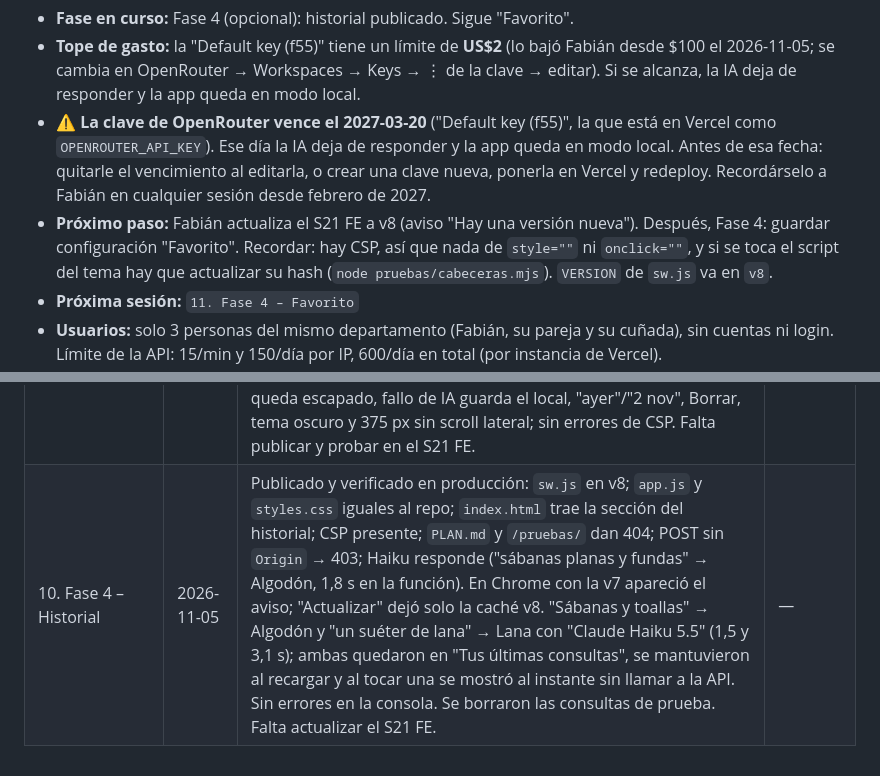
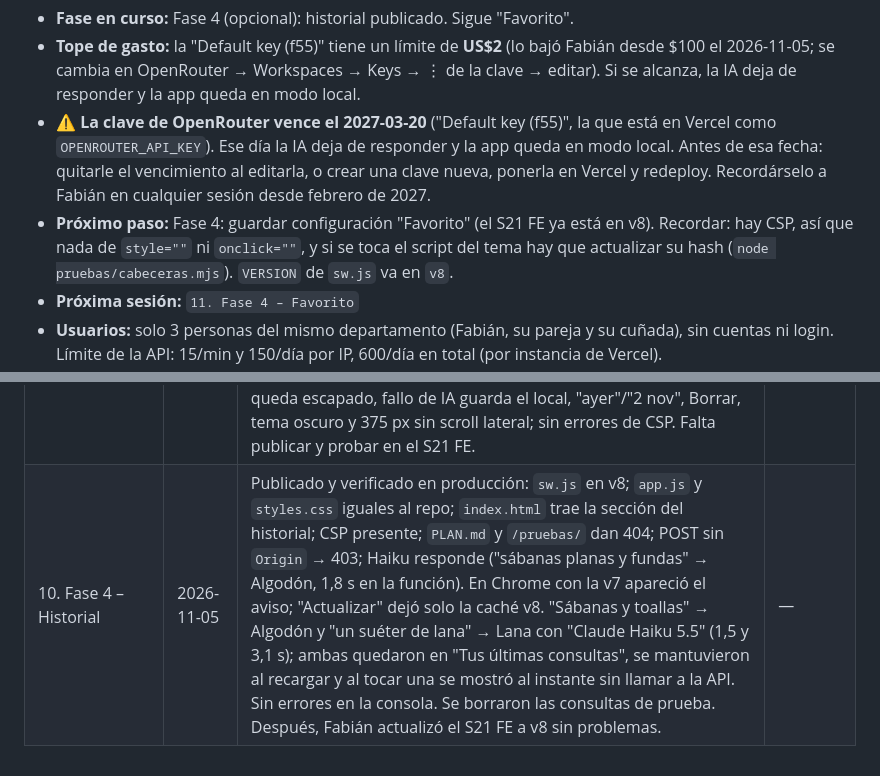
Before and after one commit to fabyfx500/asistente-lavado-midea, a Markdown page: PLAN.md, 2 parts joined by grey strips. Drawn GitHub-style.

Commit message:
Anota la actualización a v8 en el S21 FE
Co-Authored-By: Claude Opus 5.5 <noreply@anthropic.com>

```diff
--- a/PLAN.md
+++ b/PLAN.md
@@ -14,8 +14,7 @@
   `OPENROUTER_API_KEY`). Ese día la IA deja de responder y la app queda en modo local. Antes de esa
   fecha: quitarle el vencimiento al editarla, o crear una clave nueva, ponerla en Vercel y redeploy.
   Recordárselo a Fabián en cualquier sesión desde febrero de 2027.
-- **Próximo paso:** Fabián actualiza el S21 FE a v8 (aviso "Hay una versión nueva"). Después,
-  Fase 4: guardar configuración "Favorito". Recordar: hay CSP, así que nada de `style=""`
+- **Próximo paso:** Fase 4: guardar configuración "Favorito" (el S21 FE ya está en v8). Recordar: hay CSP, así que nada de `style=""`
   ni `onclick=""`, y si se toca el script del tema hay que actualizar su hash
   (`node pruebas/cabeceras.mjs`). `VERSION` de `sw.js` va en `v8`.
 - **Próxima sesión:** `11. Fase 4 – Favorito`
@@ -104,4 +103,4 @@
 | 9. Fase 3 – Cabeceras de seguridad | 2026-11-05 | `vercel.json`: CSP para todas las rutas (`default-src 'self'`, scripts y estilos solo de archivos propios, el script del tema en línea permitido por su hash, sin `unsafe-inline`/`unsafe-eval`, `frame-ancestors 'none'`, `form-action`/`base-uri`/`object-src` cerrados), `Referrer-Policy: strict-origin-when-cross-origin` (con `no-referrer` Chrome mandaría `Origin: null` y la API daría 403), `X-Content-Type-Options`, `X-Frame-Options` y `Permissions-Policy`. Nuevo `pruebas/cabeceras.mjs` (15 casos OK): revisa el hash contra `index.html` y que no haya `style=""` ni `onclick=""`; si el script del tema cambia, da el hash nuevo. `.gitattributes` deja los `.html` en LF (con CRLF cambiaría el hash). README y CLAUDE.md actualizados. 29 del motor y 37 del servidor OK. Probado en Chrome con un servidor local que aplica las cabeceras de `vercel.json` (función real, IA simulada): sin errores de CSP, el tema oscuro se aplica antes de pintar, estilos y 14 programas OK, "sábanas y toallas" → Algodón con "Claude Haiku 5.5", y un script inyectado y un `onerror` en línea quedan bloqueados. Falta publicar y verificar en producción. | `000341c` |
 | 9. Fase 3 – Cabeceras de seguridad | 2026-11-05 | Publicado y verificado en producción: llegan la CSP (el hash calza con el `index.html` publicado), `Referrer-Policy`, `X-Content-Type-Options`, `X-Frame-Options` y `Permissions-Policy`; Vercel ya agrega HSTS. `sw.js` sigue en v7 sin caché; `PLAN.md` y `/pruebas/` dan 404; el POST sin `Origin` sigue en 403. En Chrome la página carga sin errores de CSP, con estilos y 14 programas, y "Sábanas y toallas" → Algodón con "Claude Haiku 5.5" (la consulta sigue pasando el control de origen). `.gitattributes` se agregó a `.vercelignore` (se publicaba). | — |
 | 10. Fase 4 – Historial | 2026-11-05 | Nueva sección "Tus últimas consultas" (entre el resultado y la lista de programas): guarda en `localStorage` (clave `historial`) las 5 recomendaciones finales más recientes (la de la IA, o la local si la IA no respondió), con programa, alternativas, motivo, origen y fecha; la misma consulta no se repite (queda la más nueva arriba). Elegir un programa a mano o una consulta sin prenda clara no se guardan. Al tocar una se muestra al instante con "🕘 Del historial (hoy, 14:32)" y su texto vuelve al cuadro, sin llamar a la IA. Botón "🗑️ Borrar" con confirmación. Se ignoran datos dañados. Sin `style=""`/`onclick=""` (CSP); el script del tema no cambió. `VERSION` de `sw.js` → v8. README actualizado. 29 del motor, 37 del servidor y 15 de cabeceras OK. Probado en el navegador de la app con un servidor local con las cabeceras de `vercel.json` (IA simulada): guarda, no repite, máx. 5, se mantiene al recargar, texto con HTML queda escapado, fallo de IA guarda el local, "ayer"/"2 nov", Borrar, tema oscuro y 375 px sin scroll lateral; sin errores de CSP. Falta publicar y probar en el S21 FE. | `99563ea` |
-| 10. Fase 4 – Historial | 2026-11-05 | Publicado y verificado en producción: `sw.js` en v8; `app.js` y `styles.css` iguales al repo; `index.html` trae la sección del historial; CSP presente; `PLAN.md` y `/pruebas/` dan 404; POST sin `Origin` → 403; Haiku responde ("sábanas planas y fundas" → Algodón, 1,8 s en la función). En Chrome con la v7 apareció el aviso; "Actualizar" dejó solo la caché v8. "Sábanas y toallas" → Algodón y "un suéter de lana" → Lana con "Claude Haiku 5.5" (1,5 y 3,1 s); ambas quedaron en "Tus últimas consultas", se mantuvieron al recargar y al tocar una se mostró al instante sin llamar a la API. Sin errores en la consola. Se borraron las consultas de prueba. Falta actualizar el S21 FE. | — |
+| 10. Fase 4 – Historial | 2026-11-05 | Publicado y verificado en producción: `sw.js` en v8; `app.js` y `styles.css` iguales al repo; `index.html` trae la sección del historial; CSP presente; `PLAN.md` y `/pruebas/` dan 404; POST sin `Origin` → 403; Haiku responde ("sábanas planas y fundas" → Algodón, 1,8 s en la función). En Chrome con la v7 apareció el aviso; "Actualizar" dejó solo la caché v8. "Sábanas y toallas" → Algodón y "un suéter de lana" → Lana con "Claude Haiku 5.5" (1,5 y 3,1 s); ambas quedaron en "Tus últimas consultas", se mantuvieron al recargar y al tocar una se mostró al instante sin llamar a la API. Sin errores en la consola. Se borraron las consultas de prueba. Después, Fabián actualizó el S21 FE a v8 sin problemas. | — |
```
